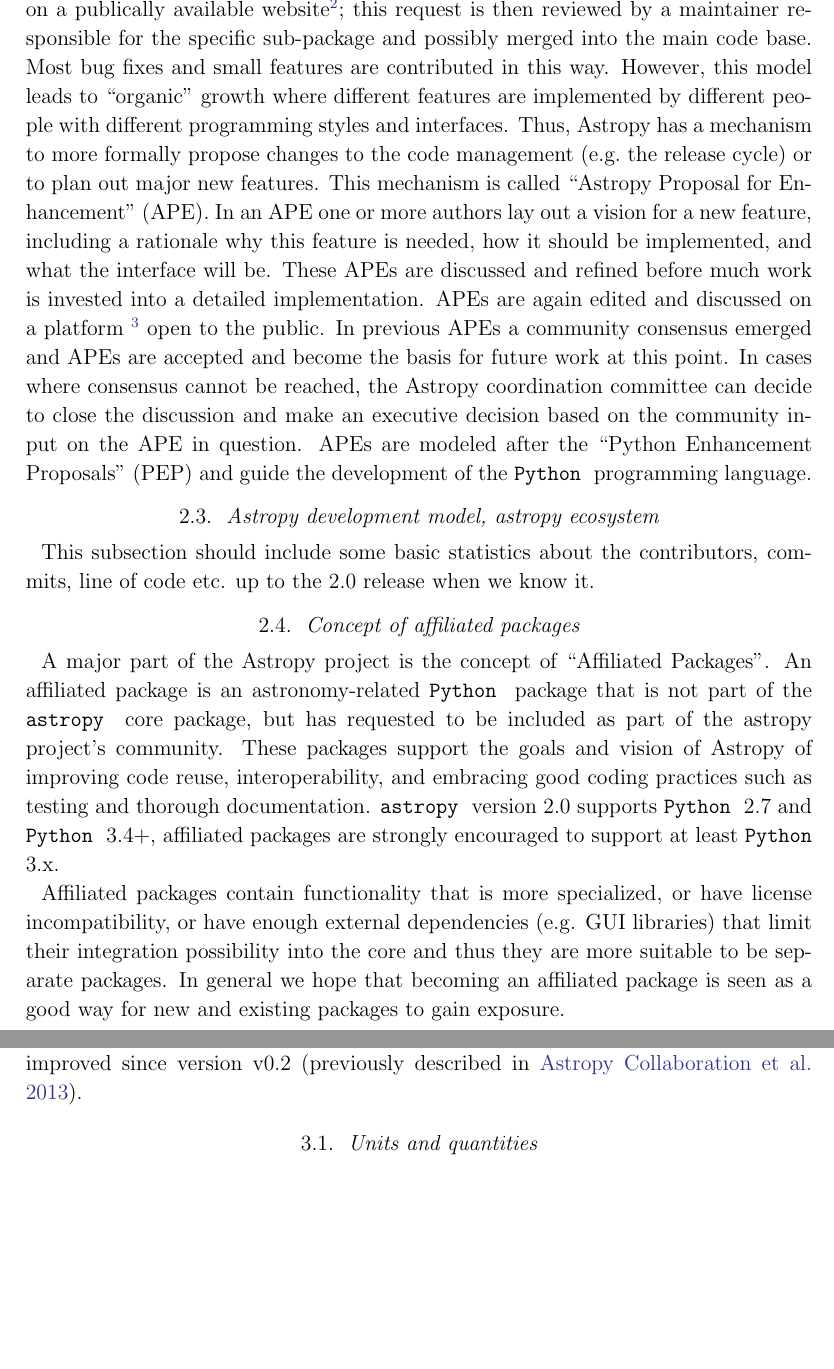
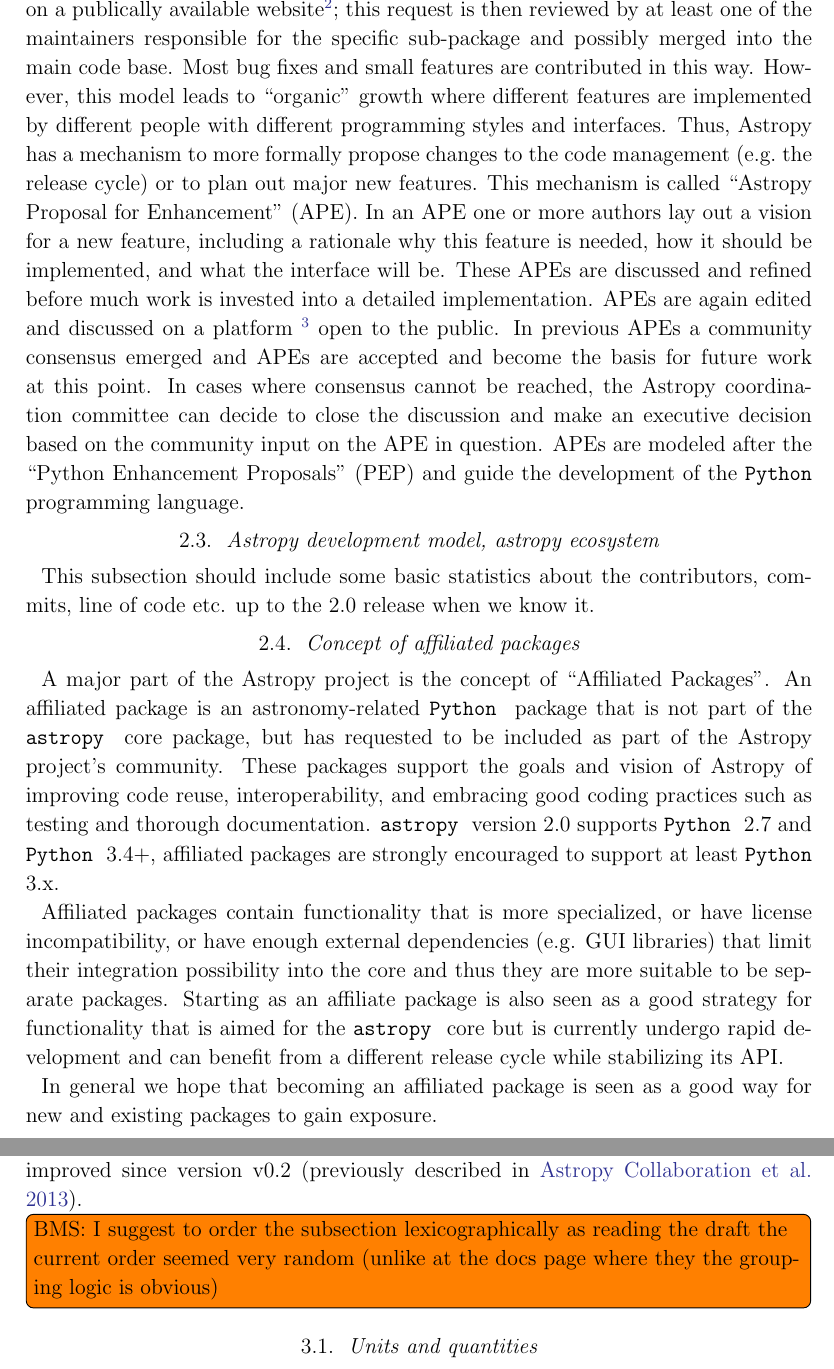
Before and after one commit to astropy/astropy-v2.0-paper, a LaTeX paper (main.tex): two parts of pages 4 and 6 of 17, joined at a grey line, cut so that both start at the same text, the shorter picture padded with empty space. Compiled offline with pdfLaTeX.

Commit message:
Update on Overleaf.

```diff
--- a/main.tex
+++ b/main.tex
@@ -178,7 +178,7 @@
 anybody can contribute to the code by opening a so-called ``pull
 request'' with a new code contribution on a publically available
 website\footnote{\url{https://github.com/astropy/astropy}}; this
-request is then reviewed by a maintainer responsible for the specific
+request is then reviewed by at least one of the maintainers responsible for the specific
 sub-package and possibly merged into the main code base. Most bug
 fixes and small features are contributed in this way. However, this
 model leads to ``organic'' growth where different features are
@@ -209,24 +209,28 @@
 % it may be described in previous subsection, if not the Brigitta can try to
 % write it up
 %
-\par A major part of the \astropy project is the concept of
+\par A major part of the \astropy~project is the concept of
 ``Affiliated Packages''. An affiliated package is an astronomy-related
-\python package that is not part of the \astropypkg core package, but
-has requested to be included as part of the astropy project’s
-community. These packages support the goals and vision of \astropy of
+\python~package that is not part of the \astropypkg~core package, but
+has requested to be included as part of the \astropy project's
+community. These packages support the goals and vision of \astropy~of
 improving code reuse, interoperability, and embracing good coding
-practices such as testing and thorough documentation. \astropypkg
+practices such as testing and thorough documentation. \astropypkg{}
 version 2.0 supports \python~2.7 and \python~3.4+, affiliated packages
 are strongly encouraged to support at least \python~3.x.
 %
 \par Affiliated packages contain functionality that is more specialized, or
 have license incompatibility, or have enough external dependencies (e.g. GUI
 libraries) that limit their integration possibility into the core and thus
-they are more suitable to be separate packages. In general we hope that
-becoming an affiliated package is seen as a good way for new and existing
-packages to gain exposure.
+they are more suitable to be separate packages. Starting as an affiliate
+package is also seen as a good strategy for functionality that is aimed for
+the \astropypkg~core but is currently undergo rapid development and can
+benefit from a different release cycle while stabilizing its API.
 %
-% TODO: write about the process of becoming affiliated, and project packages
+\par In general we hope that becoming an affiliated package is seen as
+a good way for new and existing packages to gain exposure.
+%
+\inlinecomment{BMS}{TODO: write about the process of becoming affiliated, and project packages}
 %
 \subsection{Mixin}
 
@@ -292,7 +296,7 @@
 % \subsection{Analytic Functions}
 % moved to models and depreciated --
 % just here for completeness at the moment
-
+\inlinecomment{BMS}{I suggest to order the subsection lexicographically as reading the draft the current order seemed very random (unlike at the docs page where they the grouping logic is obvious)}
 \subsection{Units and quantities}
 \label{sec:units}
 % Marten, Adrian
```
